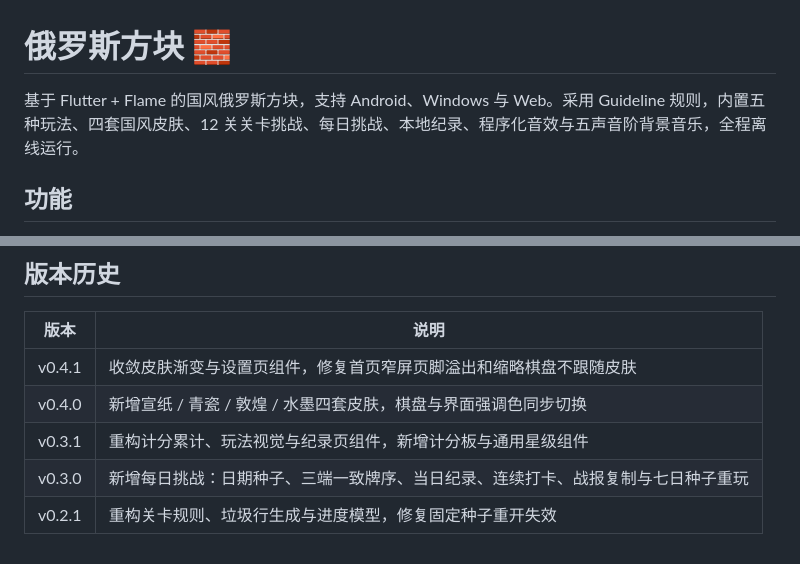
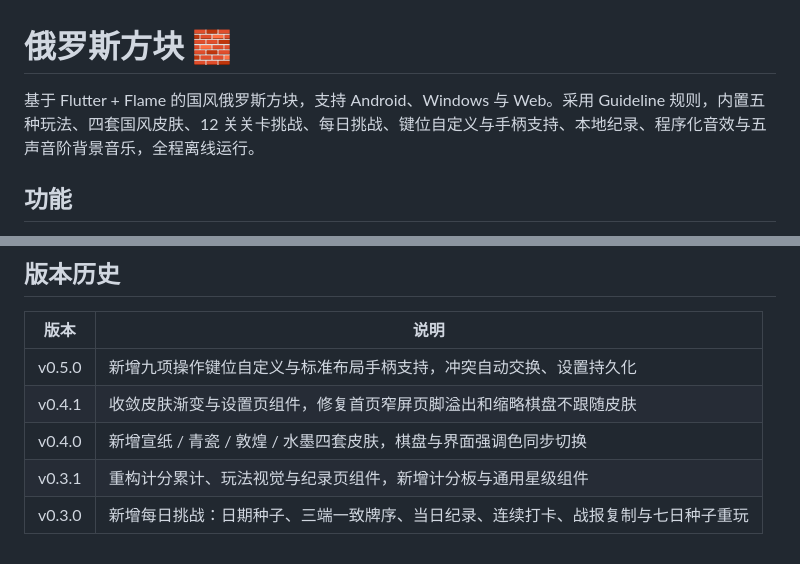
Before and after one commit to g-ai-002/flutter-tetris, a Markdown page: README.md, 2 parts joined by grey strips. Rendered like a GitHub page.

```diff
--- a/README.md
+++ b/README.md
@@ -1,6 +1,6 @@
 # 俄罗斯方块 🧱
 
-基于 Flutter + Flame 的国风俄罗斯方块，支持 Android、Windows 与 Web。采用 Guideline 规则，内置五种玩法、四套国风皮肤、12 关关卡挑战、每日挑战、本地纪录、程序化音效与五声音阶背景音乐，全程离线运行。
+基于 Flutter + Flame 的国风俄罗斯方块，支持 Android、Windows 与 Web。采用 Guideline 规则，内置五种玩法、四套国风皮肤、12 关关卡挑战、每日挑战、键位自定义与手柄支持、本地纪录、程序化音效与五声音阶背景音乐，全程离线运行。
 
 ## 功能
 
@@ -75,8 +82,8 @@ lib/
 
 | 版本 | 说明 |
 | --- | --- |
+| v0.5.0 | 新增九项操作键位自定义与标准布局手柄支持，冲突自动交换、设置持久化 |
 | v0.4.1 | 收敛皮肤渐变与设置页组件，修复首页窄屏页脚溢出和缩略棋盘不跟随皮肤 |
 | v0.4.0 | 新增宣纸 / 青瓷 / 敦煌 / 水墨四套皮肤，棋盘与界面强调色同步切换 |
 | v0.3.1 | 重构计分累计、玩法视觉与纪录页组件，新增计分板与通用星级组件 |
 | v0.3.0 | 新增每日挑战：日期种子、三端一致牌序、当日纪录、连续打卡、战报复制与七日种子重玩 |
-| v0.2.1 | 重构关卡规则、垃圾行生成与进度模型，修复固定种子重开失效 |
```
Also changed, not shown: other parts of README.md (+20 -13 lines), plan.md (+19 -16 lines).
